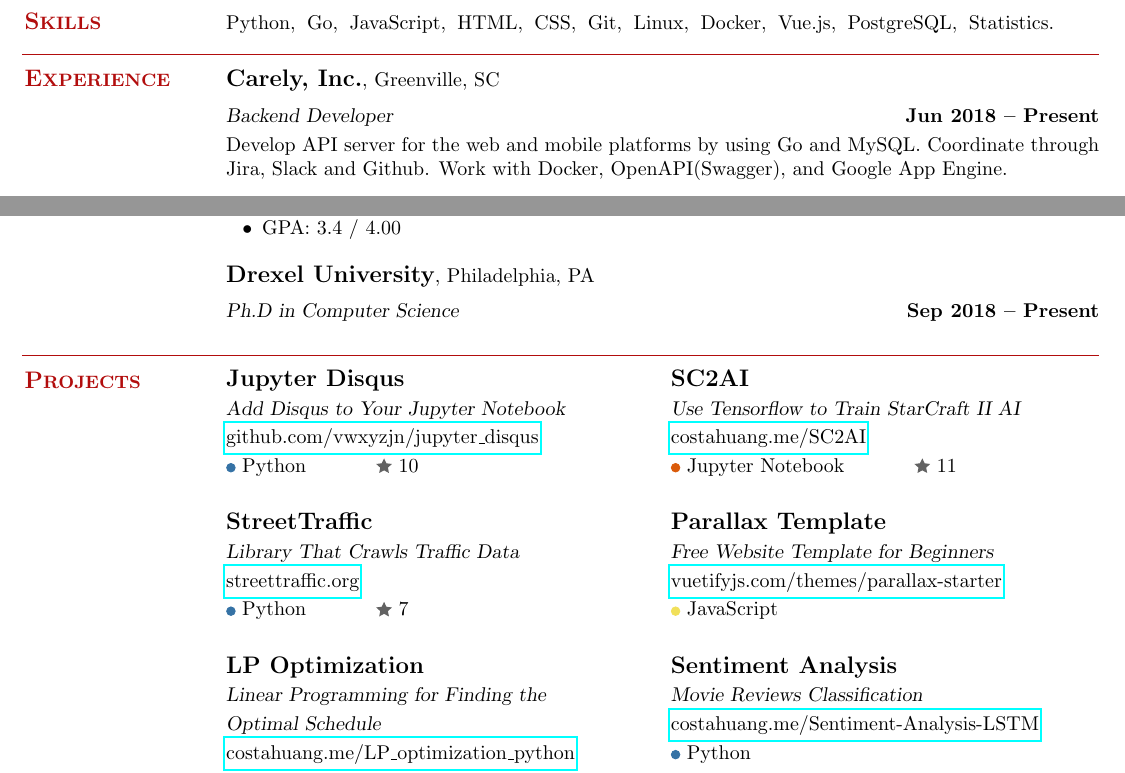
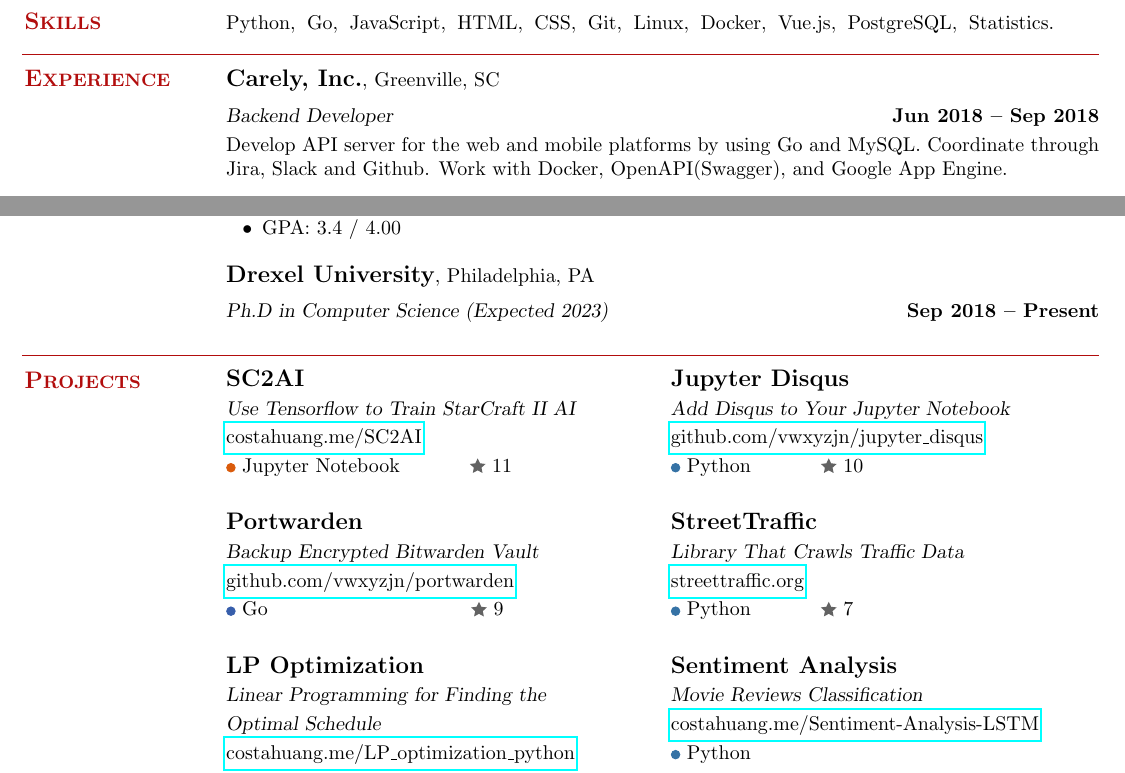
Before and after one commit to vwxyzjn/Resume-master, a LaTeX CV (resume.tex): two parts of the page, joined at a grey line, cut so that both start at the same text. Compiled offline with pdfLaTeX.

Commit message:
Add portwarden to my resume

```diff
--- a/resume.tex
+++ b/resume.tex
@@ -14,6 +14,7 @@
 \definecolor{PythonColor}{HTML}{3572A5}
 \definecolor{JavaScriptColor}{HTML}{f1e05a}
 \definecolor{JupyterColor}{HTML}{DA5B0B}
+\definecolor{GoColor}{HTML}{375eab}
 
 \begin{document}
 
@@ -56,7 +57,7 @@
 
     % DreamWorks
     \textbf{\listing Carely, Inc.}, Greenville, SC \vspace{2mm}\\\vspace{1mm}%
-    \textsl{Backend Developer} \hfill \textbf{Jun 2018 -- Present}\\
+    \textsl{Backend Developer} \hfill \textbf{Jun 2018 -- Sep 2018}\\
     Develop API server for the web and mobile platforms by using Go and MySQL. Coordinate through Jira, Slack and Github. Work with Docker, OpenAPI(Swagger), and Google App Engine.\vspace{1mm}
 
     \textbf{\listing Furman University}, Greenville, SC \vspace{2mm}\\\vspace{1mm}%
@@ -84,7 +85,7 @@
     \end{list2}
 
     \textbf{\listing Drexel University}, Philadelphia, PA \vspace{2mm}\\\vspace{1mm}%
-    \textsl{Ph.D in Computer Science} \hfill \vspace{0.1cm} \textbf{ Sep 2018 -- Present}\vspace{-3mm}\\\vspace{-1mm}%
+    \textsl{Ph.D in Computer Science (Expected 2023)} \hfill \vspace{0.1cm} \textbf{ Sep 2018 -- Present}\vspace{-3mm}\\\vspace{-1mm}%
 
 
 
@@ -99,34 +100,36 @@
     \bgroup
     \def\arraystretch{1.2}%
 	\begin{tabular}{@{}p{7cm}p{1.0cm}p{7cm}}
+	    % SC2AI
+        \begin{tabular}[t]{@{}l@{}}
+    	    \textbf{\listing SC2AI} \\
+    	    \textsl{Use Tensorflow to Train StarCraft II AI} \\
+    	    \href{https://costahuang.me/SC2AI/}{costahuang.me/SC2AI}\\
+    	    \tikz\draw[JupyterColor,fill=JupyterColor] (0,0) circle (.5ex); Jupyter Notebook \hspace{1cm} \raisebox{-0.05cm}{\includesvg{star.svg}} 11
+    	\end{tabular}  &&
 	    % Jupyter Disqus
     	\begin{tabular}[t]{@{}l@{}}
     	    \textbf{\listing Jupyter Disqus} \\
     	    \textsl{Add Disqus to Your Jupyter Notebook} \\
     	    \href{https://github.com/vwxyzjn/jupyter_disqus}{github.com/vwxyzjn/jupyter\_disqus}\\
     	    \tikz\draw[PythonColor,fill=PythonColor] (0,0) circle (.5ex); Python \hspace{1cm} \raisebox{-0.05cm}{\includesvg{star.svg}} 10
+    	\end{tabular}
+    	\\\\
+    	\begin{tabular}[t]{@{}l@{}}
+    	    \textbf{\listing Portwarden} \\
+    	    \textsl{Backup Encrypted Bitwarden Vault } \\
+    	    \href{https://github.com/vwxyzjn/portwarden}{github.com/vwxyzjn/portwarden}\\
+    	    \tikz\draw[GoColor,fill=GoColor] (0,0) circle (.5ex); Go \hspace{3.35cm} \raisebox{-0.05cm}{\includesvg{star.svg}} 9
     	\end{tabular} &&
-    	% SC2AI
-        \begin{tabular}[t]{@{}l@{}}
-    	    \textbf{\listing SC2AI} \\
-    	    \textsl{Use Tensorflow to Train StarCraft II AI} \\
-    	    \href{https://costahuang.me/SC2AI/}{costahuang.me/SC2AI}\\
-    	    \tikz\draw[JupyterColor,fill=JupyterColor] (0,0) circle (.5ex); Jupyter Notebook \hspace{1cm} \raisebox{-0.05cm}{\includesvg{star.svg}} 11
-    	\end{tabular}  \\\\
+    	% Parallax Template
     	% StreetTraffic
     	\begin{tabular}[t]{@{}l@{}}
     	    \textbf{\listing StreetTraffic} \\
     	    \textsl{Library That Crawls Traffic Data} \\
     	    \href{https://streettraffic.org/}{streettraffic.org}\\
     	    \tikz\draw[PythonColor,fill=PythonColor] (0,0) circle (.5ex); Python \hspace{1cm} \raisebox{-0.05cm}{\includesvg{star.svg}} 7
-    	\end{tabular} &&
-    	% Parallax Template
-        \begin{tabular}[t]{@{}l@{}}
-    	    \textbf{\listing Parallax Template} \\
-    	    \textsl{Free Website Template for Beginners} \\
-    	    \href{https://vuetifyjs.com/themes/parallax-starter/}{vuetifyjs.com/themes/parallax-starter}\\
-    	    \tikz\draw[JavaScriptColor,fill=JavaScriptColor] (0,0) circle (.5ex); JavaScript
-    	\end{tabular}  \\\\
+    	\end{tabular}
+        \\\\
     	% LP Optimization Python
     	\begin{tabular}[t]{@{}l@{}}
     	    \textbf{\listing LP Optimization} \\
```
